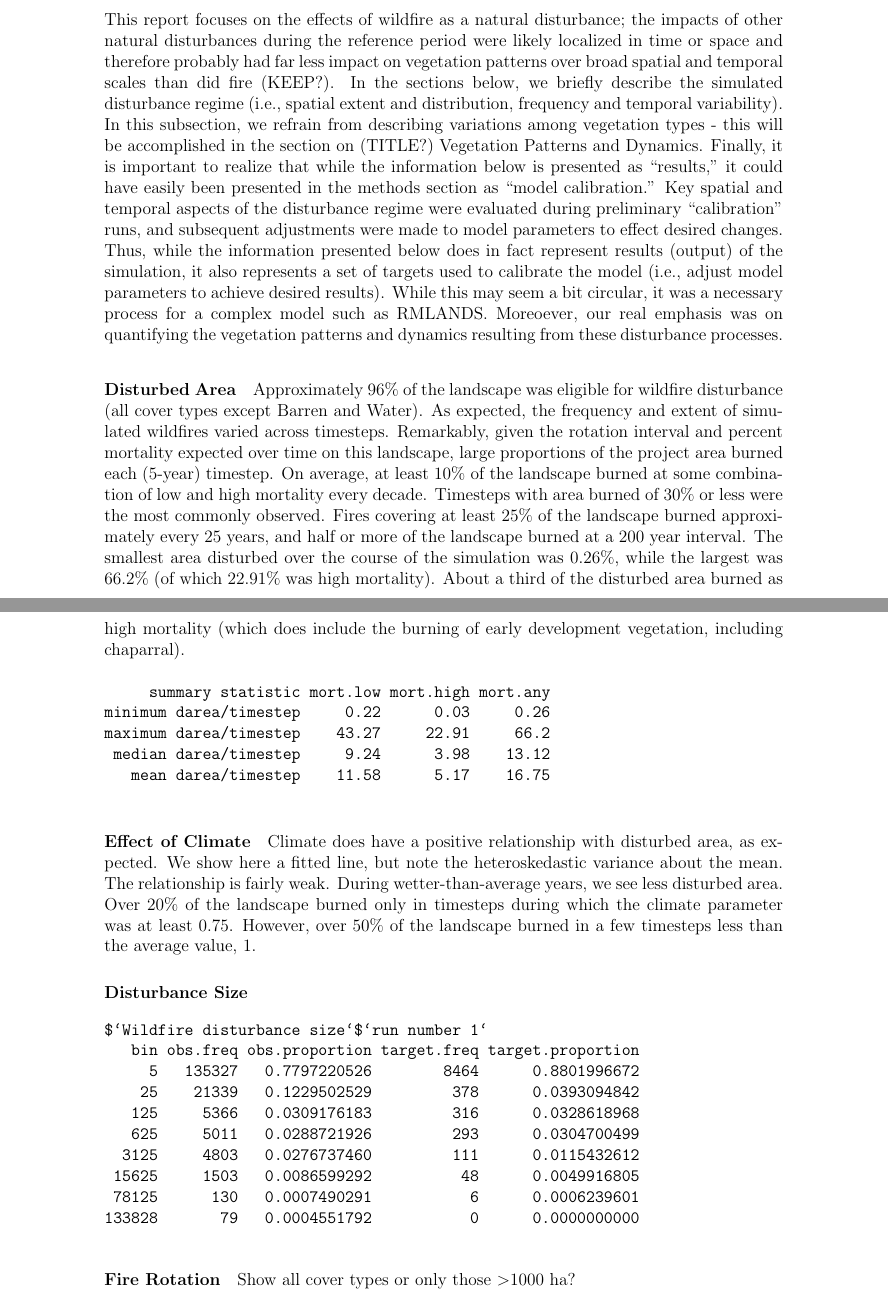
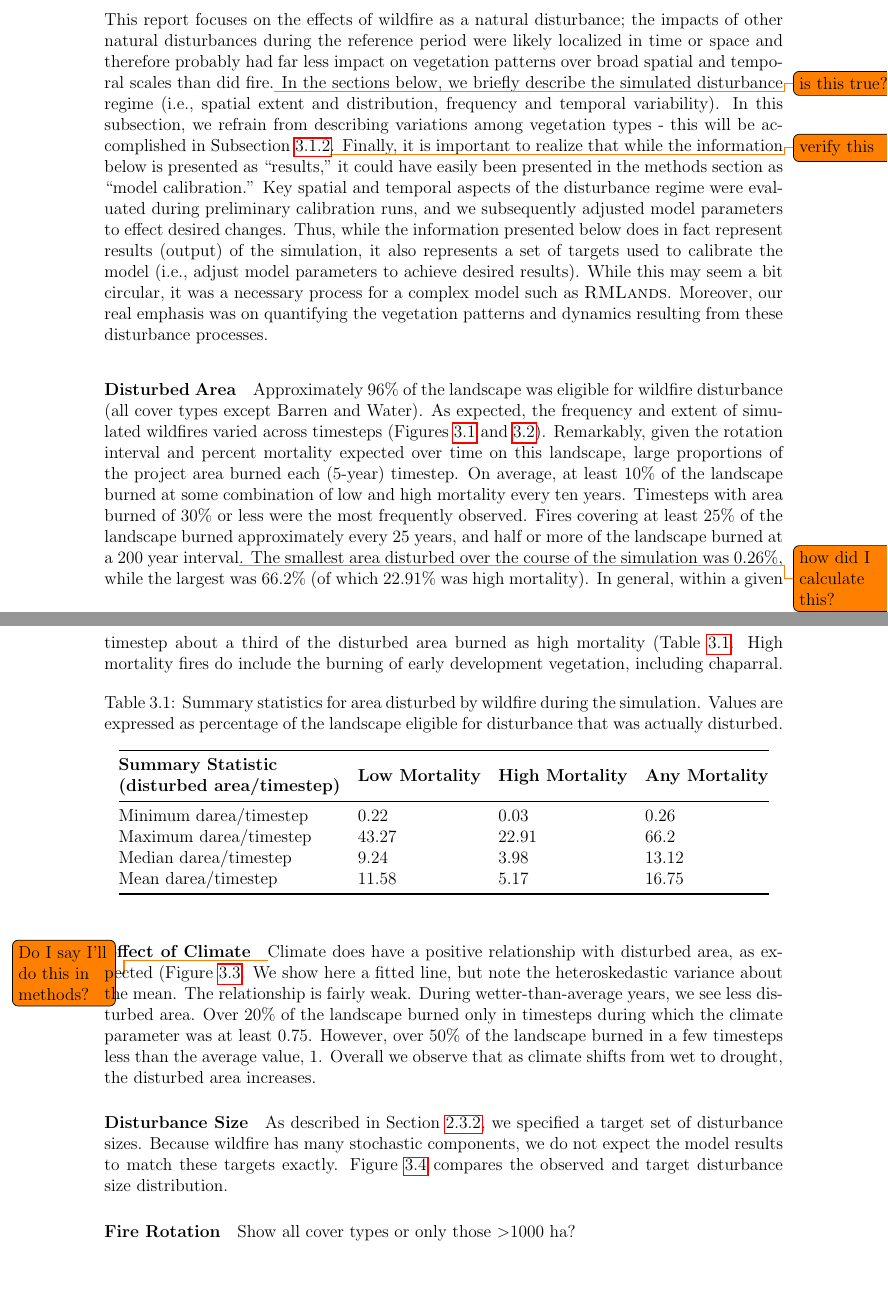
Before and after one commit to mmallek/Report3, a LaTeX thesis (master.tex, which reads 3_Results.tex): two parts of pages 43 and 44 of 81, joined at a grey line, cut so that both start at the same text, the shorter picture padded with empty space. Compiled offline with pdfLaTeX.

Commit message:
Backup before taking computer in
Updates to methods and results mostly.

```diff
--- a/3_Results.tex
+++ b/3_Results.tex
@@ -4,19 +4,28 @@
 
 \subsection{Disturbance Regime}
 
-This report focuses on the effects of wildfire as a natural disturbance; the impacts of other natural disturbances during the reference period were likely localized in time or space and therefore probably had far less impact on vegetation patterns over broad spatial and temporal scales than did fire (KEEP?). In the sections below, we briefly describe the simulated disturbance regime (i.e., spatial extent and distribution, frequency and temporal variability). In this subsection, we refrain from describing variations among vegetation types - this will be accomplished in the section on (TITLE?) Vegetation Patterns and Dynamics. Finally, it is important to realize that while the information below is presented as ``results,'' it could have easily been presented in the methods section as ``model calibration.'' Key spatial and temporal aspects of the disturbance regime were evaluated during preliminary ``calibration'' runs, and subsequent adjustments were made to model parameters to effect desired changes. Thus, while the information presented below does in fact represent results (output) of the simulation, it also represents a set of targets used to calibrate the model (i.e., adjust model parameters to achieve desired results). While this may seem a bit circular, it was a necessary process for a complex model such as RMLANDS. Moreoever, our real emphasis was on quantifying the vegetation patterns and dynamics resulting from these disturbance processes.
+This report focuses on the effects of wildfire as a natural disturbance; the impacts of other natural disturbances during the reference period were likely localized in time or space and therefore probably had far less impact on vegetation patterns over broad spatial and temporal scales than did fire.\todo{is this true?} In the sections below, we briefly describe the simulated disturbance regime (i.e., spatial extent and distribution, frequency and temporal variability). In this subsection, we refrain from describing variations among vegetation types - this will be accomplished in Subsection~\ref{subsec:HRVvegresponse}\todo{verify this}. Finally, it is important to realize that while the information below is presented as ``results,'' it could have easily been presented in the methods section as ``model calibration.'' Key spatial and temporal aspects of the disturbance regime were evaluated during preliminary calibration runs, and we subsequently adjusted model parameters to effect desired changes. Thus, while the information presented below does in fact represent results (output) of the simulation, it also represents a set of targets used to calibrate the model (i.e., adjust model parameters to achieve desired results). While this may seem a bit circular, it was a necessary process for a complex model such as \textsc{RMLands}. Moreover, our real emphasis was on quantifying the vegetation patterns and dynamics resulting from these disturbance processes.
 
 \paragraph{Disturbed Area}
 
 % 174830 eligible hectares
 % 181550 hectares in core
-Approximately 96\% of the landscape was eligible for wildfire disturbance (all cover types except Barren and Water). As expected, the frequency and extent of simulated wildfires varied across timesteps. Remarkably, given the rotation interval and percent mortality expected over time on this landscape, large proportions of the project area burned each (5-year) timestep. On average, at least 10\% of the landscape burned at some combination of low and high mortality every decade. Timesteps with area burned of 30\% or less were the most commonly observed. Fires covering at least 25\% of the landscape burned approximately every 25 years, and half or more of the landscape burned at a 200 year interval. The smallest area disturbed over the course of the simulation was 0.26\%, while the largest was 66.2\% (of which 22.91\% was high mortality). About a third of the disturbed area burned as high mortality (which does include the burning of early development vegetation, including chaparral).
+% check math using Wildfire_darea_trajectory.csv
+Approximately 96\% of the landscape was eligible for wildfire disturbance (all cover types except Barren and Water). As expected, the frequency and extent of simulated wildfires varied across timesteps (Figures~\ref{darea} and~\ref{fig:darea_hist}). Remarkably, given the rotation interval and percent mortality expected over time on this landscape, large proportions of the project area burned each (5-year) timestep. On average, at least 10\% of the landscape burned at some combination of low and high mortality every ten years. Timesteps with area burned of 30\% or less were the most frequently observed. Fires covering at least 25\% of the landscape burned approximately every 25 years, and half or more of the landscape burned at a 200 year interval\todo{how did I calculate this?}. The smallest area disturbed over the course of the simulation was 0.26\%, while the largest was 66.2\% (of which 22.91\% was high mortality). In general, within a given timestep about a third of the disturbed area burned as high mortality (Table~\ref{tab:darea}. High mortality fires do include the burning of early development vegetation, including chaparral.
 
-\begin{verbatim}
-     summary statistic mort.low mort.high mort.any
-minimum darea/timestep     0.22      0.03     0.26
-maximum darea/timestep    43.27     22.91     66.2
- median darea/timestep     9.24      3.98    13.12
-   mean darea/timestep    11.58      5.17    16.75
-\end{verbatim}
+\begin{table}[!htbp]
+\centering
+\caption{Summary statistics for area disturbed by wildfire during the simulation. Values are expressed as percentage of the landscape eligible for disturbance that was actually disturbed.}
+\label{tab:darea}
+\begin{tabular}{@{}llll@{}}
+\toprule
+\textbf{\begin{tabular}[c]{@{}l@{}}Summary Statistic \\ (disturbed area/timestep)\end{tabular}}    & \textbf{Low Mortality}   & \textbf{High Mortality}    & \textbf{Any Mortality}   \\
+\midrule
+Minimum darea/timestep        &    0.22             & 0.03                  &     0.26            \\
+Maximum darea/timestep        &   43.27             & 22.91                 &     66.2            \\
+ Median darea/timestep        &    9.24             & 3.98                  &     13.12           \\
+   Mean darea/timestep        &   11.58             & 5.17                  &     16.75           \\
+\bottomrule
+\end{tabular}
+\end{table}
 
@@ -34,5 +49,7 @@ maximum darea/timestep    43.27     22.91     66.2
-\label{darea_hist}
+\includegraphics[width=0.6\textwidth]{/Users/mmallek/Tahoe/R/Rplots/November2014/darea_hist.png}
+\caption{Histogram of percent of landscape disturbed by wildfire during the simulation. The distribution is substantially right-skewed, and most fires burn less than 20\% of the eligible landscape.}
+\label{fig:darea_hist}
 \end{figure}
 
-\paragraph{Effect of Climate} Climate does have a positive relationship with disturbed area, as expected. We show here a fitted line, but note the heteroskedastic variance about the mean. The relationship is fairly weak. During wetter-than-average years, we see less disturbed area. Over 20\% of the landscape burned only in timesteps during which the climate parameter was at least 0.75. However, over 50\% of the landscape burned in a few timesteps less than the average value, 1.
+\paragraph{Effect of Climate} \todo{Do I say I'll do this in methods?}Climate does have a positive relationship with disturbed area, as expected (Figure \ref{fig:darea_climate}. We show here a fitted line, but note the heteroskedastic variance about the mean. The relationship is fairly weak. During wetter-than-average years, we see less disturbed area. Over 20\% of the landscape burned only in timesteps during which the climate parameter was at least 0.75. However, over 50\% of the landscape burned in a few timesteps less than the average value, 1. Overall we observe that as climate shifts from wet to drought, the disturbed area increases.
 
@@ -43,17 +58,8 @@ maximum darea/timestep    43.27     22.91     66.2
-\label{darea_climate}
+\includegraphics[width=0.6\textwidth]{/Users/mmallek/Tahoe/R/Rplots/November2014/darea_climate.png}
+\caption{Plot of the climate parameter and disturbed area value for each timestep of the simulation (excluding the equilibration period). A linear model has been fit to the data and is shown as a blue line; the grey shaded area represents the 95\% confidence interval around the mean.}
+\label{fig:darea_climate}
 \end{figure}
 
 \paragraph{Disturbance Size}
-\begin{verbatim}
-$`Wildfire disturbance size`$`run number 1`
-   bin obs.freq obs.proportion target.freq target.proportion
-     5   135327   0.7797220526        8464      0.8801996672
-    25    21339   0.1229502529         378      0.0393094842
-   125     5366   0.0309176183         316      0.0328618968
-   625     5011   0.0288721926         293      0.0304700499
-  3125     4803   0.0276737460         111      0.0115432612
- 15625     1503   0.0086599292          48      0.0049916805
- 78125      130   0.0007490291           6      0.0006239601
-133828       79   0.0004551792           0      0.0000000000
-\end{verbatim}
+As described in Section \ref{subsubsec:distparams}, we specified a target set of disturbance sizes. Because wildfire has many stochastic components, we do not expect the model results to match these targets exactly. Figure \ref{fig:dsize} compares the observed and target disturbance size distribution.
 
@@ -64,4 +82,5 @@ $`Wildfire disturbance size`$`run number 1`
-\label{dsize}
+\caption{Side by side barplot of the observed and target wildfire size distribution for our 500-timestep long run of the model.}
+\label{fig:dsize}
 \end{figure}
 
 \paragraph{Fire Rotation}
```
Also changed, not shown: 1_Intro.tex (+3 -3 lines), 2_Methods.tex (+23 -22 lines), 4_Discussion.tex (+5 -5 lines), images/weather.png (added), 3_Results.tex (39 more changed lines).
